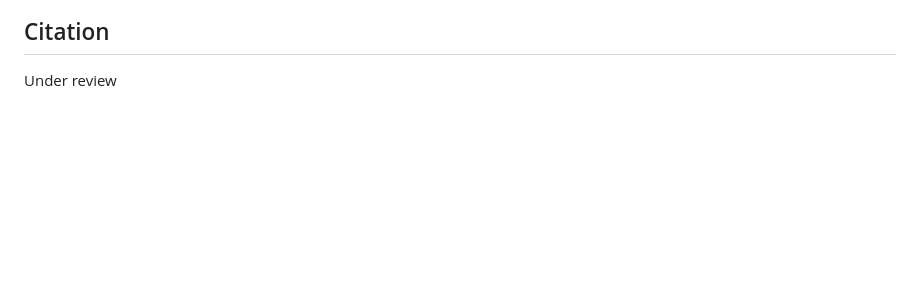
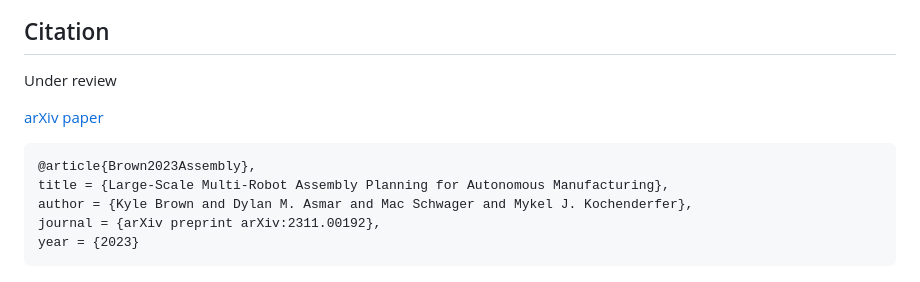
Before and after one commit to sisl/ConstructionBots.jl, a Markdown page: README.md, the part around the change printed below. Rendered like a GitHub page; blank space fills up the shorter version.

Commit message:
Update README.md. Added arXiv link and citation

````diff
--- a/README.md
+++ b/README.md
@@ -86,3 +88,13 @@ The main function for the demo is [`run_tractor_demo`](https://github.com/sisl/C
 
 ## Citation
 Under review
+
+[arXiv paper](https://arxiv.org/abs/2311.00192)
+
+```
+@article{Brown2023Assembly},
+title = {Large-Scale Multi-Robot Assembly Planning for Autonomous Manufacturing},
+author = {Kyle Brown and Dylan M. Asmar and Mac Schwager and Mykel J. Kochenderfer},
+journal = {arXiv preprint arXiv:2311.00192},
+year = {2023}
+```
````
Also changed, not shown: other parts of README.md (+2 -0 lines).
